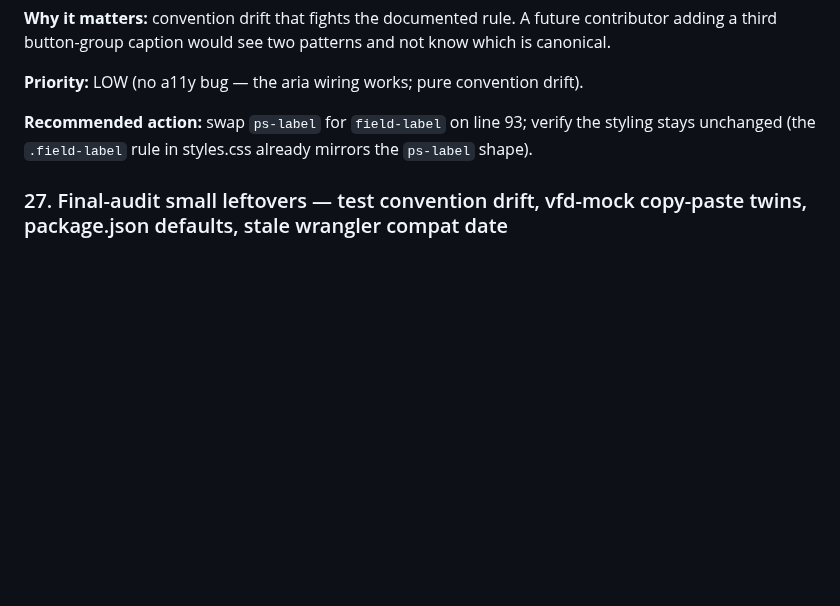
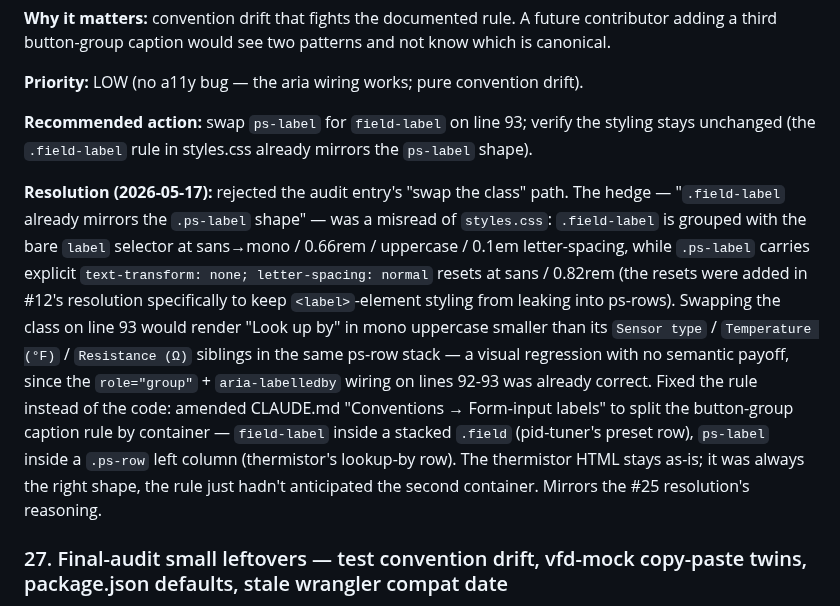
Before and after one commit to EWH2000/controlsfreak.dev, a Markdown page: codebase-issues.md, the part around the change. Rendered like a GitHub page; blank space fills up the shorter version.

Commit message:
docs: split button-group caption rule by container (#26)
#26 flagged that thermistor-calculator.html:93 uses `<span
class="ps-label">` to caption a button group, while CLAUDE.md
"Conventions → Form-input labels" says button-group captions should
use `<span class="field-label">`. The audit entry's recommended
action was a one-line class swap.

That swap would have been wrong. `.field-label` is grouped with the
bare `label` selector at mono / 0.66rem / uppercase / 0.1em
letter-spacing; `.ps-label` carries explicit `text-transform: none;
letter-spacing: normal` resets at sans / 0.82rem (the resets were
added in #12's resolution to keep `<label>`-element styling from
leaking into ps-rows). Inside a `.ps-row` whose siblings are all
sans / normal-case, swapping the caption to mono uppercase would
visually orphan it from the rest of the section — a regression with
no semantic payoff, since `role="group"` + `aria-labelledby` on the
row was already correct.

Fixed the rule instead of the code: the bullet now says class
follows the container — `field-label` inside a stacked `.field`
(pid-tuner's preset row), `ps-label` inside a `.ps-row` left column
(thermistor's lookup-by row). Both shapes keep the `role="group"` +
`aria-labelledby` wiring.

- CLAUDE.md — "Conventions → Form-input labels" bullet rewritten:
  one rule split into two by container, with the two existing site
  examples named inline.
- codebase-issues.md — resolution paragraph appended to #26
  explaining the divergence from the audit entry's recommendation
  and pointing to #25's resolution as precedent.
- No HTML changes. thermistor-calculator.html:92-98 is correct
  under the amended rule.

Closes codebase-issues#26

Co-Authored-By: Claude Opus 4.7 <noreply@anthropic.com>

```diff
--- a/codebase-issues.md
+++ b/codebase-issues.md
@@ -1288,6 +1288,28 @@ convention drift).
 verify the styling stays unchanged (the `.field-label` rule in
 styles.css already mirrors the `ps-label` shape).
 
+**Resolution (2026-05-17):** rejected the audit entry's "swap the
+class" path. The hedge — "`.field-label` already mirrors the
+`.ps-label` shape" — was a misread of `styles.css`: `.field-label`
+is grouped with the bare `label` selector at sans→mono / 0.66rem
+/ uppercase / 0.1em letter-spacing, while `.ps-label` carries
+explicit `text-transform: none; letter-spacing: normal` resets at
+sans / 0.82rem (the resets were added in #12's resolution
+specifically to keep `<label>`-element styling from leaking into
+ps-rows). Swapping the class on line 93 would render "Look up by"
+in mono uppercase smaller than its `Sensor type` / `Temperature
+(°F)` / `Resistance (Ω)` siblings in the same ps-row stack — a
+visual regression with no semantic payoff, since the
+`role="group"` + `aria-labelledby` wiring on lines 92-93 was
+already correct. Fixed the rule instead of the code: amended
+CLAUDE.md "Conventions → Form-input labels" to split the
+button-group caption rule by container — `field-label` inside a
+stacked `.field` (pid-tuner's preset row), `ps-label` inside a
+`.ps-row` left column (thermistor's lookup-by row). The
+thermistor HTML stays as-is; it was always the right shape, the
+rule just hadn't anticipated the second container. Mirrors the
+#25 resolution's reasoning.
+
 ### 27. Final-audit small leftovers — test convention drift, vfd-mock copy-paste twins, package.json defaults, stale wrangler compat date
 
 Bundle of small findings caught during the 2026-05-17 final audit
```
Also changed, not shown: CLAUDE.md (+8 -3 lines).
